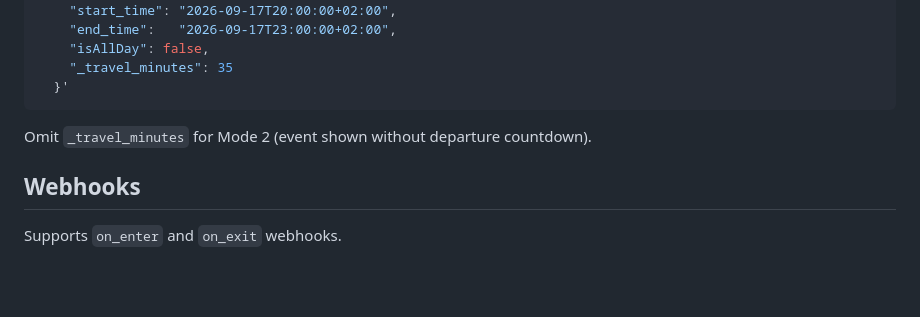
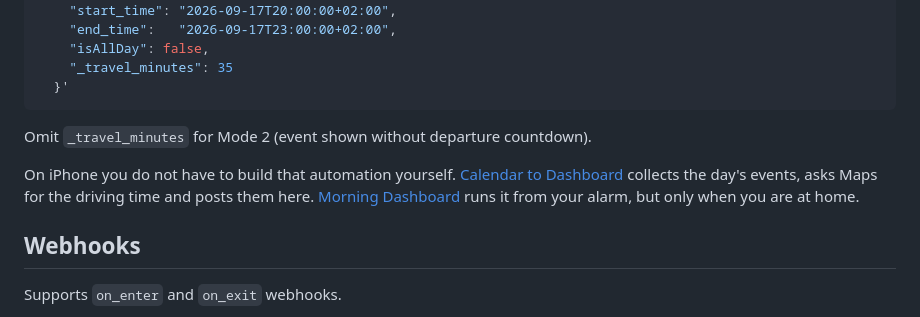
Before and after one commit to posch-dev/smart-pixel-dashboard, a Markdown page: panels/dashboard/dashboard.md, the part around the change. Drawn GitHub-style; blank space fills up the shorter version.

```diff
--- a/panels/dashboard/dashboard.md
+++ b/panels/dashboard/dashboard.md
@@ -104,6 +104,8 @@ curl -X POST http://<pi-ip>:5000/calendar \
 
 Omit `_travel_minutes` for Mode 2 (event shown without departure countdown).
 
+On iPhone you do not have to build that automation yourself. [Calendar to Dashboard](https://github.com/posch-dev/apple-shortcuts/tree/main/shortcuts/calendar-to-dashboard) collects the day's events, asks Maps for the driving time and posts them here. [Morning Dashboard](https://github.com/posch-dev/apple-shortcuts/tree/main/shortcuts/morning-dashboard) runs it from your alarm, but only when you are at home.
+
 ## Webhooks
 
 Supports `on_enter` and `on_exit` webhooks.
```
Also changed, not shown: README.md (+9 -0 lines).
